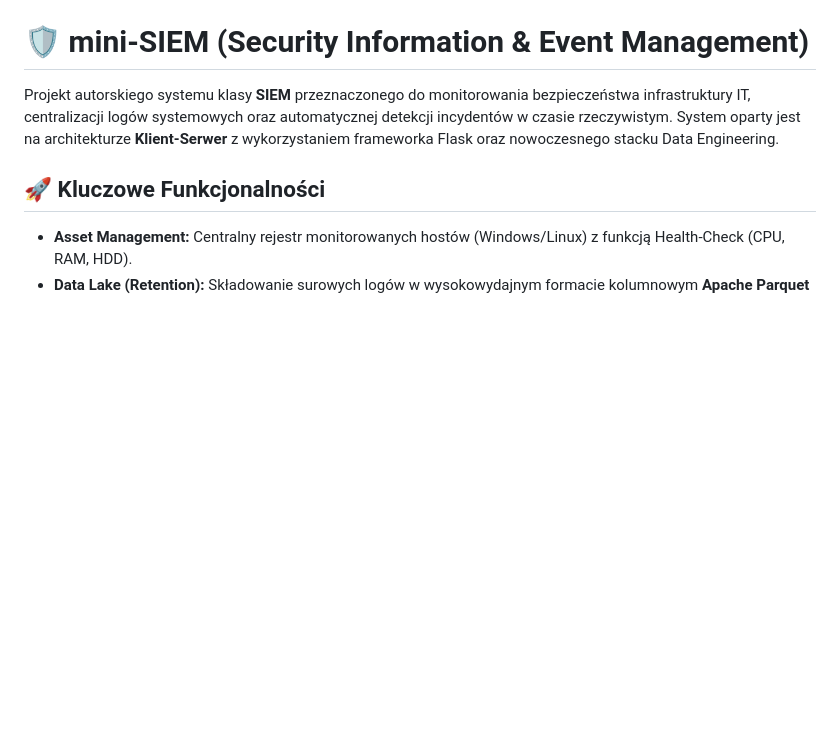
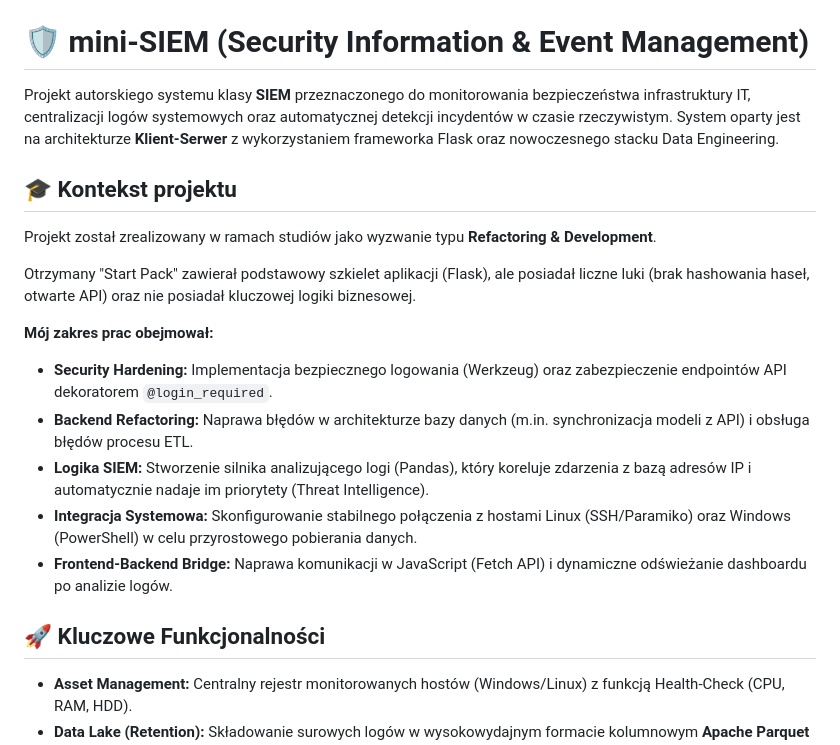
Before and after one commit to zofiaficek/mini-SIEM-analyzer, a Markdown page: README.md, the part around the change. GitHub-like rendering; blank space fills up the shorter version.

```diff
--- a/README.md
+++ b/README.md
@@ -1,6 +1,18 @@
 # 🛡️ mini-SIEM (Security Information & Event Management)
 
 Projekt autorskiego systemu klasy **SIEM** przeznaczonego do monitorowania bezpieczeństwa infrastruktury IT, centralizacji logów systemowych oraz automatycznej detekcji incydentów w czasie rzeczywistym. System oparty jest na architekturze **Klient-Serwer** z wykorzystaniem frameworka Flask oraz nowoczesnego stacku Data Engineering.
+
+## 🎓 Kontekst projektu
+Projekt został zrealizowany w ramach studiów jako wyzwanie typu **Refactoring & Development**.
+
+Otrzymany "Start Pack" zawierał podstawowy szkielet aplikacji (Flask), ale posiadał liczne luki (brak hashowania haseł, otwarte API) oraz nie posiadał kluczowej logiki biznesowej.
+
+**Mój zakres prac obejmował:**
+- **Security Hardening:** Implementacja bezpiecznego logowania (Werkzeug) oraz zabezpieczenie endpointów API dekoratorem `@login_required`.
+- **Backend Refactoring:** Naprawa błędów w architekturze bazy danych (m.in. synchronizacja modeli z API) i obsługa błędów procesu ETL.
+- **Logika SIEM:** Stworzenie silnika analizującego logi (Pandas), który koreluje zdarzenia z bazą adresów IP i automatycznie nadaje im priorytety (Threat Intelligence).
+- **Integracja Systemowa:** Skonfigurowanie stabilnego połączenia z hostami Linux (SSH/Paramiko) oraz Windows (PowerShell) w celu przyrostowego pobierania danych.
+- **Frontend-Backend Bridge:** Naprawa komunikacji w JavaScript (Fetch API) i dynamiczne odświeżanie dashboardu po analizie logów.
 
 
 
```
